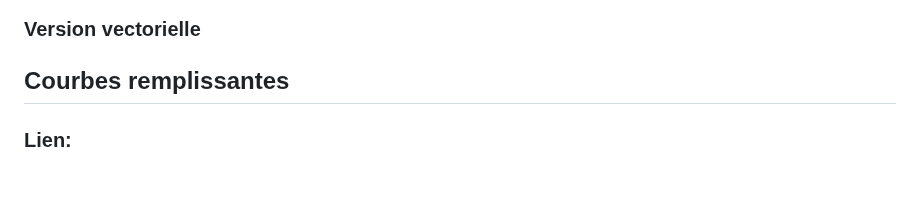
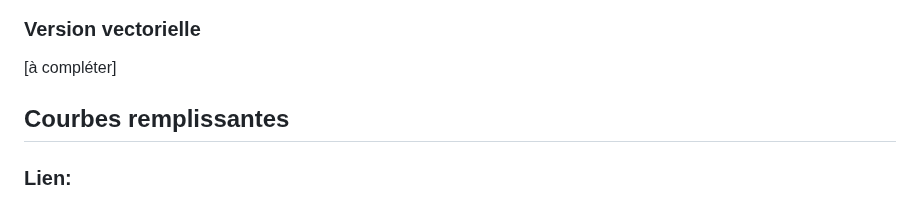
Before and after one commit to armandwayoff/Maths, a Markdown page: README.md, the part around the change. Rendered like a GitHub page; blank space fills up the shorter version.

```diff
--- a/README.md
+++ b/README.md
@@ -36,6 +36,8 @@ Ci-dessous la *courbe du dragon* d'ordre 10.
 <center><img src="https://github.com/armandwayoff/Maths/blob/main/Courbe%20du%20dragon/courbe_du_dragon_10.png" alt="courbe du dragon" width="500" align="center"/></center>
 
 ### Version vectorielle
+
+[à compléter]
 
 ## Courbes remplissantes
 
```
